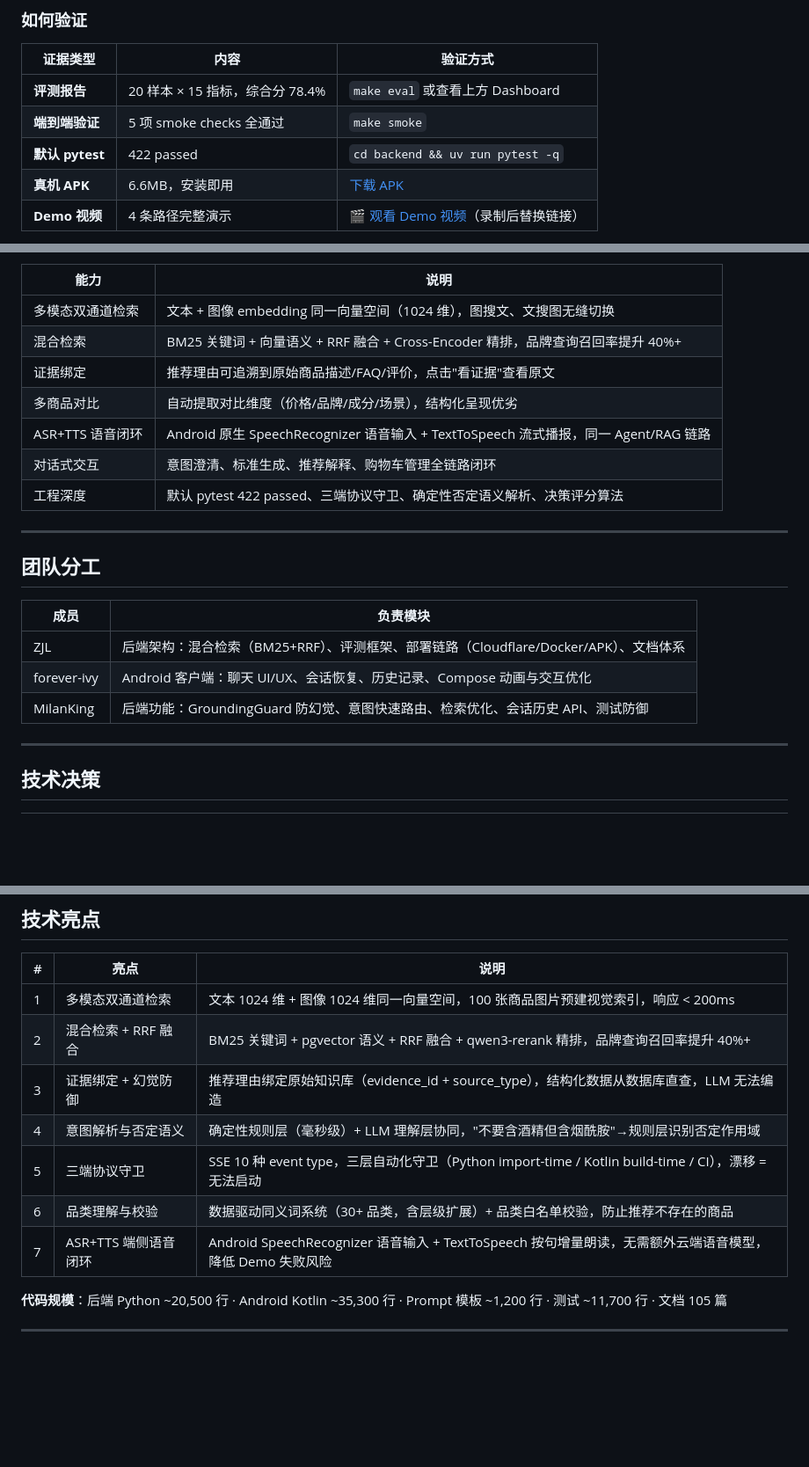
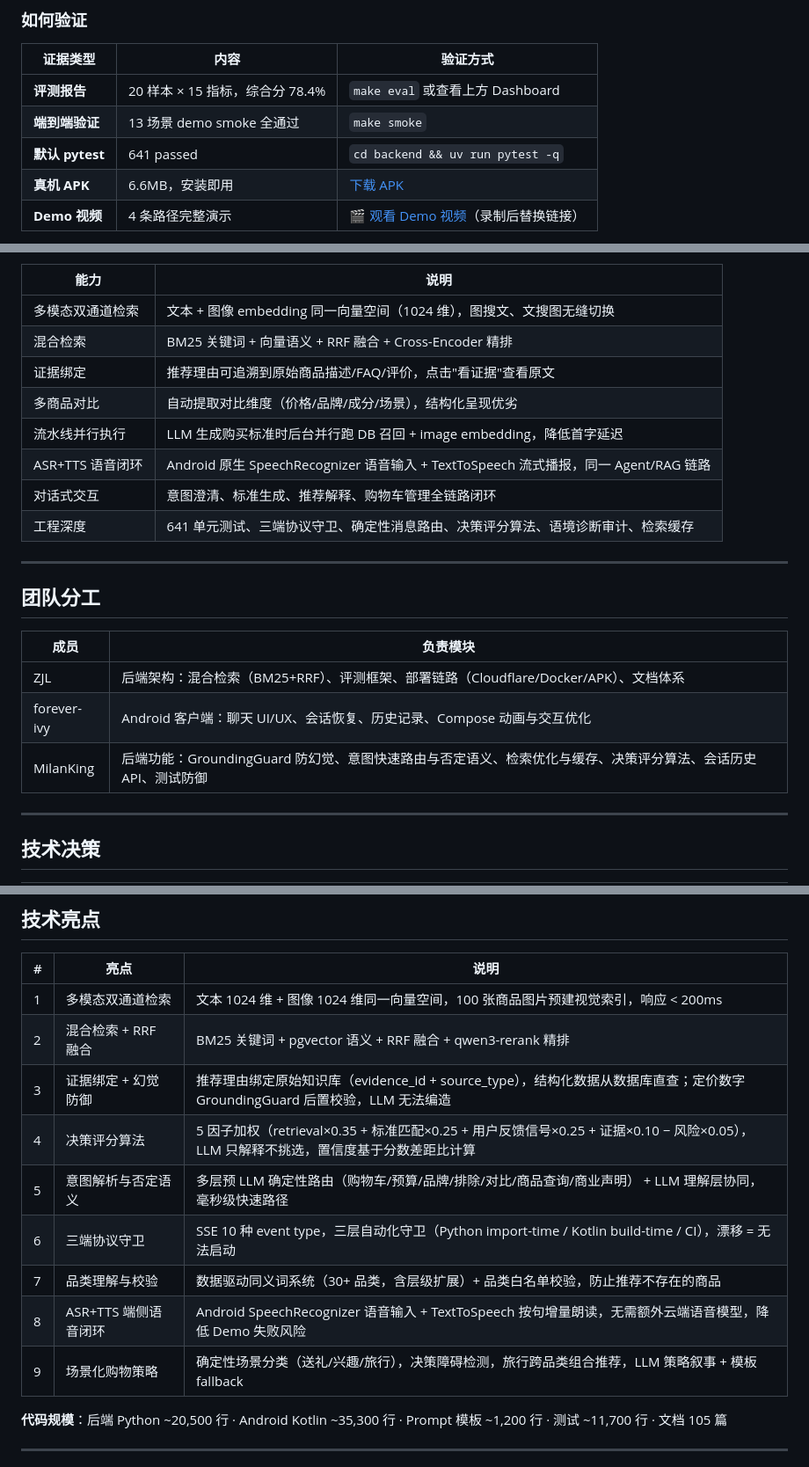
Before and after one commit to Red-Bean-Bun/BuyPilot-AI, a Markdown page: README.md, 3 parts joined by grey strips. Shown at 88% size. Rendered like a GitHub page; blank space fills up the shorter version.

Commit message:
docs: README 亮点完整性补全——技术深度与数字校正
- 能力表：新增流水线并行执行；工程深度扩充为 641 tests + 6 项
- 技术亮点：新增 #4 决策评分算法、#9 场景化购物策略
- 技术亮点 #3 补充 GroundingGuard 后置校验详述
- 技术亮点 #5 扩展为多层预 LLM 确定性路由（含商业声明）
- 测试数 422→641，smoke 场景数 5→13
- 团队分工细化 MilanKing 职责
- 锐评修正：移除无出处的 100ms 和 40%+ 数字

```diff
--- a/README.md
+++ b/README.md
@@ -88,8 +88,8 @@
 | 证据类型 | 内容 | 验证方式 |
 |---------|------|----------|
 | **评测报告** | 20 样本 × 15 指标，综合分 78.4% | `make eval` 或查看上方 Dashboard |
-| **端到端验证** | 5 项 smoke checks 全通过 | `make smoke` |
-| **默认 pytest** | 422 passed | `cd backend && uv run pytest -q` |
+| **端到端验证** | 13 场景 demo smoke 全通过 | `make smoke` |
+| **默认 pytest** | 641 passed | `cd backend && uv run pytest -q` |
 | **真机 APK** | 6.6MB，安装即用 | [下载 APK](https://github.com/Red-Bean-Bun/BuyPilot-AI/releases/download/v1.1.0/BuyPilot-v1.1.0-release.apk) |
 | **Demo 视频** | 4 条路径完整演示 | 🎬 [观看 Demo 视频](#)（录制后替换链接） |
 
@@ -116,12 +116,13 @@
 | 能力 | 说明 |
 |------|------|
 | 多模态双通道检索 | 文本 + 图像 embedding 同一向量空间（1024 维），图搜文、文搜图无缝切换 |
-| 混合检索 | BM25 关键词 + 向量语义 + RRF 融合 + Cross-Encoder 精排，品牌查询召回率提升 40%+ |
+| 混合检索 | BM25 关键词 + 向量语义 + RRF 融合 + Cross-Encoder 精排 |
 | 证据绑定 | 推荐理由可追溯到原始商品描述/FAQ/评价，点击"看证据"查看原文 |
 | 多商品对比 | 自动提取对比维度（价格/品牌/成分/场景），结构化呈现优劣 |
+| 流水线并行执行 | LLM 生成购买标准时后台并行跑 DB 召回 + image embedding，降低首字延迟 |
 | ASR+TTS 语音闭环 | Android 原生 SpeechRecognizer 语音输入 + TextToSpeech 流式播报，同一 Agent/RAG 链路 |
 | 对话式交互 | 意图澄清、标准生成、推荐解释、购物车管理全链路闭环 |
-| 工程深度 | 默认 pytest 422 passed、三端协议守卫、确定性否定语义解析、决策评分算法 |
+| 工程深度 | 641 单元测试、三端协议守卫、确定性消息路由、决策评分算法、语境诊断审计、检索缓存 |
 
 ---
 
@@ -131,7 +132,7 @@
 |------|---------|
 | ZJL | 后端架构：混合检索（BM25+RRF）、评测框架、部署链路（Cloudflare/Docker/APK）、文档体系 |
 | forever-ivy | Android 客户端：聊天 UI/UX、会话恢复、历史记录、Compose 动画与交互优化 |
-| MilanKing | 后端功能：GroundingGuard 防幻觉、意图快速路由、检索优化、会话历史 API、测试防御 |
+| MilanKing | 后端功能：GroundingGuard 防幻觉、意图快速路由与否定语义、检索优化与缓存、决策评分算法、会话历史 API、测试防御 |
 
 ---
 
@@ -162,12 +163,14 @@
 | # | 亮点 | 说明 |
 |---|------|------|
 | 1 | 多模态双通道检索 | 文本 1024 维 + 图像 1024 维同一向量空间，100 张商品图片预建视觉索引，响应 < 200ms |
-| 2 | 混合检索 + RRF 融合 | BM25 关键词 + pgvector 语义 + RRF 融合 + qwen3-rerank 精排，品牌查询召回率提升 40%+ |
-| 3 | 证据绑定 + 幻觉防御 | 推荐理由绑定原始知识库（evidence_id + source_type），结构化数据从数据库直查，LLM 无法编造 |
-| 4 | 意图解析与否定语义 | 确定性规则层（毫秒级）+ LLM 理解层协同，"不要含酒精但含烟酰胺"→规则层识别否定作用域 |
-| 5 | 三端协议守卫 | SSE 10 种 event type，三层自动化守卫（Python import-time / Kotlin build-time / CI），漂移 = 无法启动 |
-| 6 | 品类理解与校验 | 数据驱动同义词系统（30+ 品类，含层级扩展）+ 品类白名单校验，防止推荐不存在的商品 |
-| 7 | ASR+TTS 端侧语音闭环 | Android SpeechRecognizer 语音输入 + TextToSpeech 按句增量朗读，无需额外云端语音模型，降低 Demo 失败风险 |
+| 2 | 混合检索 + RRF 融合 | BM25 关键词 + pgvector 语义 + RRF 融合 + qwen3-rerank 精排 |
+| 3 | 证据绑定 + 幻觉防御 | 推荐理由绑定原始知识库（evidence_id + source_type），结构化数据从数据库直查；定价数字 GroundingGuard 后置校验，LLM 无法编造 |
+| 4 | 决策评分算法 | 5 因子加权（retrieval×0.35 + 标准匹配×0.25 + 用户反馈信号×0.25 + 证据×0.10 − 风险×0.05），LLM 只解释不挑选，置信度基于分数差距比计算 |
+| 5 | 意图解析与否定语义 | 多层预 LLM 确定性路由（购物车/预算/品牌/排除/对比/商品查询/商业声明） + LLM 理解层协同，毫秒级快速路径 |
+| 6 | 三端协议守卫 | SSE 10 种 event type，三层自动化守卫（Python import-time / Kotlin build-time / CI），漂移 = 无法启动 |
+| 7 | 品类理解与校验 | 数据驱动同义词系统（30+ 品类，含层级扩展）+ 品类白名单校验，防止推荐不存在的商品 |
+| 8 | ASR+TTS 端侧语音闭环 | Android SpeechRecognizer 语音输入 + TextToSpeech 按句增量朗读，无需额外云端语音模型，降低 Demo 失败风险 |
+| 9 | 场景化购物策略 | 确定性场景分类（送礼/兴趣/旅行），决策障碍检测，旅行跨品类组合推荐，LLM 策略叙事 + 模板 fallback |
 
 **代码规模**：后端 Python ~20,500 行 · Android Kotlin ~35,300 行 · Prompt 模板 ~1,200 行 · 测试 ~11,700 行 · 文档 105 篇
 
```
Also changed, not shown: other parts of README.md (+3 -3 lines).
